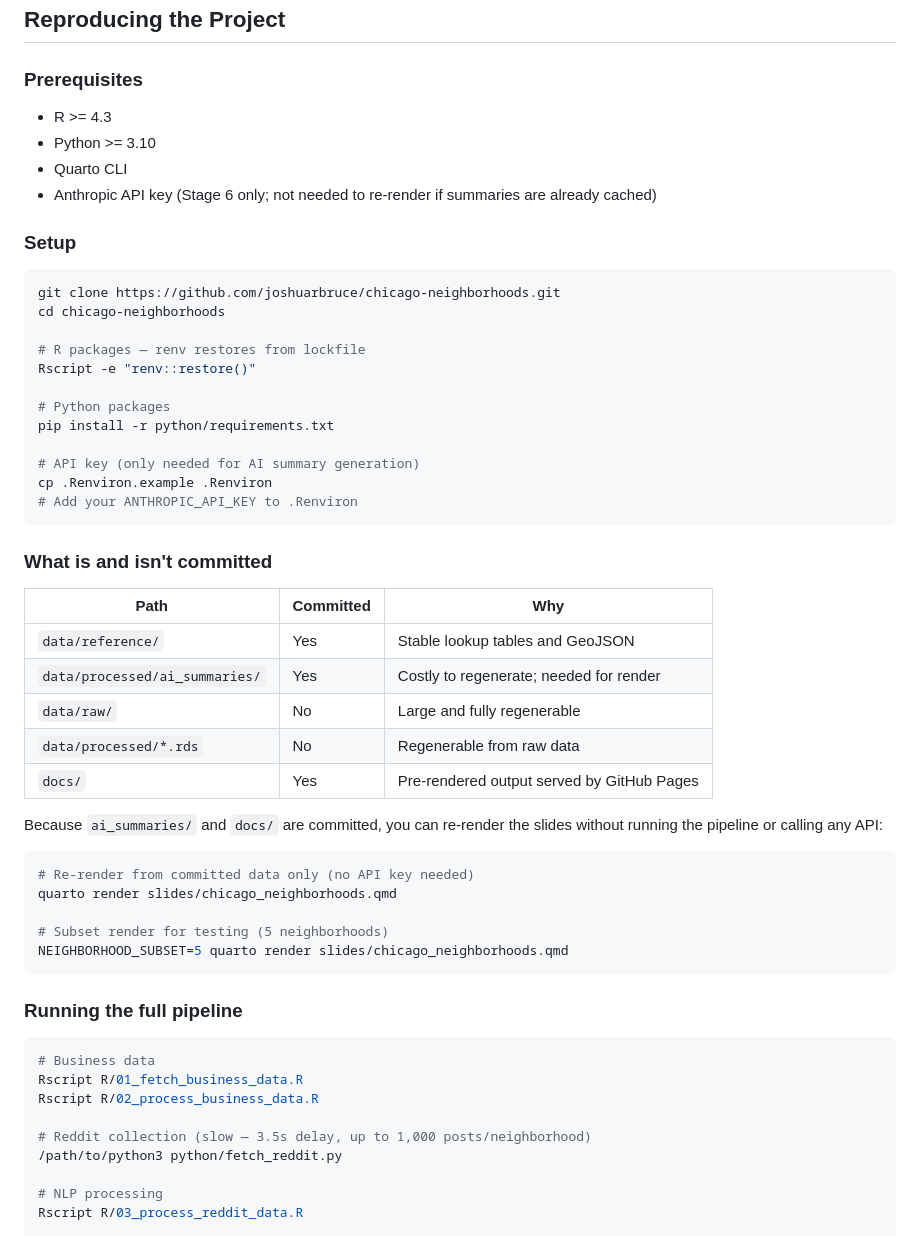
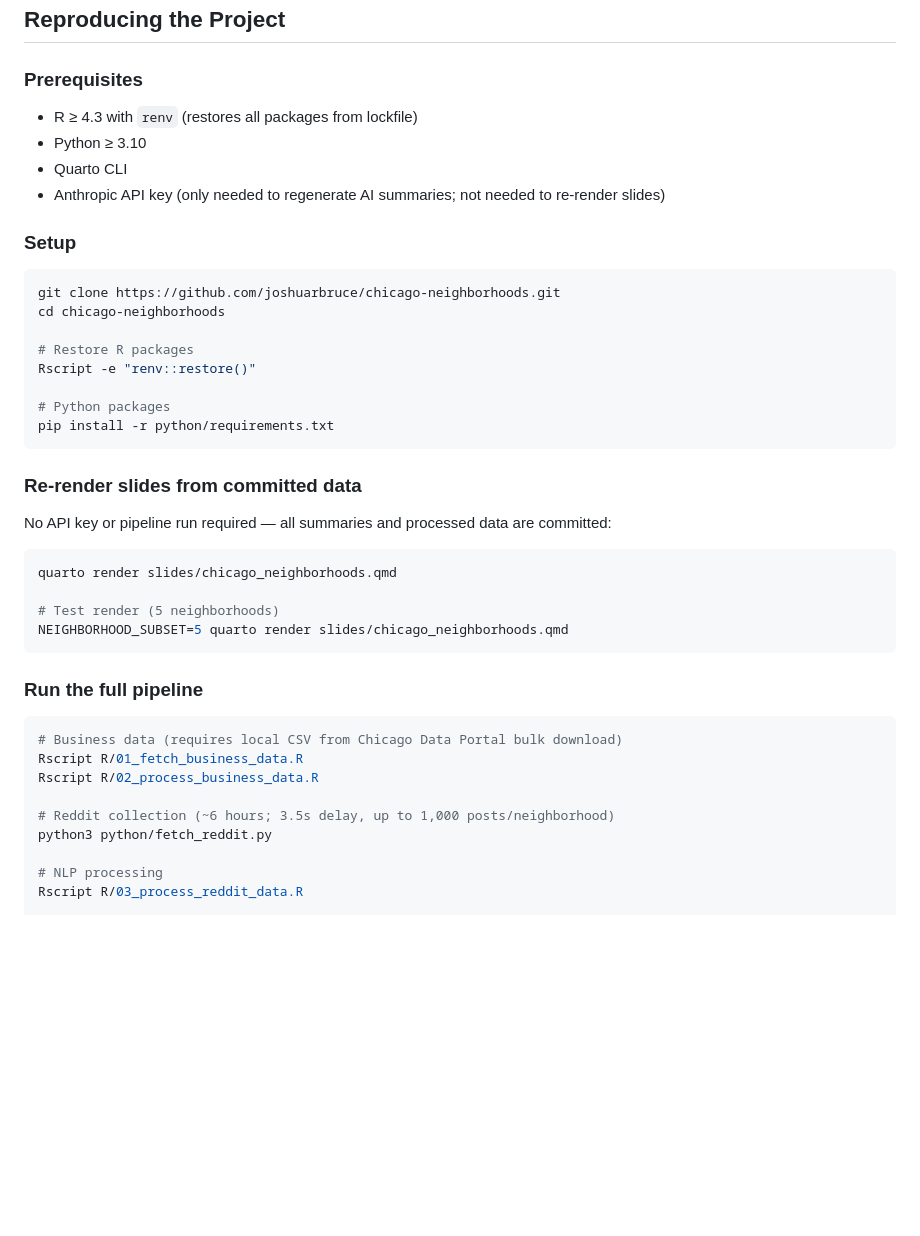
Before and after one commit to joshuarbruce/chicago-neighborhoods, a Markdown page: README.md, the part around one of its changes. Drawn GitHub-style; blank space fills up the shorter version.

````diff
--- a/README.md
+++ b/README.md
@@ -63,10 +54,10 @@ Rather than simple word counts, `R/03_process_reddit_data.R` computes TF-IDF on
 
 ### Prerequisites
 
-- R >= 4.3
-- Python >= 3.10
+- R ≥ 4.3 with `renv` (restores all packages from lockfile)
+- Python ≥ 3.10
 - Quarto CLI
-- Anthropic API key (Stage 6 only; not needed to re-render if summaries are already cached)
+- Anthropic API key (only needed to regenerate AI summaries; not needed to re-render slides)
 
 ### Setup
 
@@ -74,46 +65,33 @@ Rather than simple word counts, `R/03_process_reddit_data.R` computes TF-IDF on
 git clone https://github.com/joshuarbruce/chicago-neighborhoods.git
 cd chicago-neighborhoods
 
-# R packages — renv restores from lockfile
+# Restore R packages
 Rscript -e "renv::restore()"
 
 # Python packages
 pip install -r python/requirements.txt
-
-# API key (only needed for AI summary generation)
-cp .Renviron.example .Renviron
-# Add your ANTHROPIC_API_KEY to .Renviron
 ```
 
-### What is and isn't committed
+### Re-render slides from committed data
 
-| Path | Committed | Why |
-|---|---|---|
-| `data/reference/` | Yes | Stable lookup tables and GeoJSON |
-| `data/processed/ai_summaries/` | Yes | Costly to regenerate; needed for render |
-| `data/raw/` | No | Large and fully regenerable |
-| `data/processed/*.rds` | No | Regenerable from raw data |
-| `docs/` | Yes | Pre-rendered output served by GitHub Pages |
-
-Because `ai_summaries/` and `docs/` are committed, you can re-render the slides without running the pipeline or calling any API:
+No API key or pipeline run required — all summaries and processed data are committed:
 
 ```bash
-# Re-render from committed data only (no API key needed)
 quarto render slides/chicago_neighborhoods.qmd
 
-# Subset render for testing (5 neighborhoods)
+# Test render (5 neighborhoods)
 NEIGHBORHOOD_SUBSET=5 quarto render slides/chicago_neighborhoods.qmd
 ```
 
-### Running the full pipeline
+### Run the full pipeline
 
 ```bash
-# Business data
+# Business data (requires local CSV from Chicago Data Portal bulk download)
 Rscript R/01_fetch_business_data.R
 Rscript R/02_process_business_data.R
 
-# Reddit collection (slow — 3.5s delay, up to 1,000 posts/neighborhood)
-/path/to/python3 python/fetch_reddit.py
+# Reddit collection (~6 hours; 3.5s delay, up to 1,000 posts/neighborhood)
+python3 python/fetch_reddit.py
 
 # NLP processing
 Rscript R/03_process_reddit_data.R
````
Also changed, not shown: other parts of README.md (+23 -69 lines).
